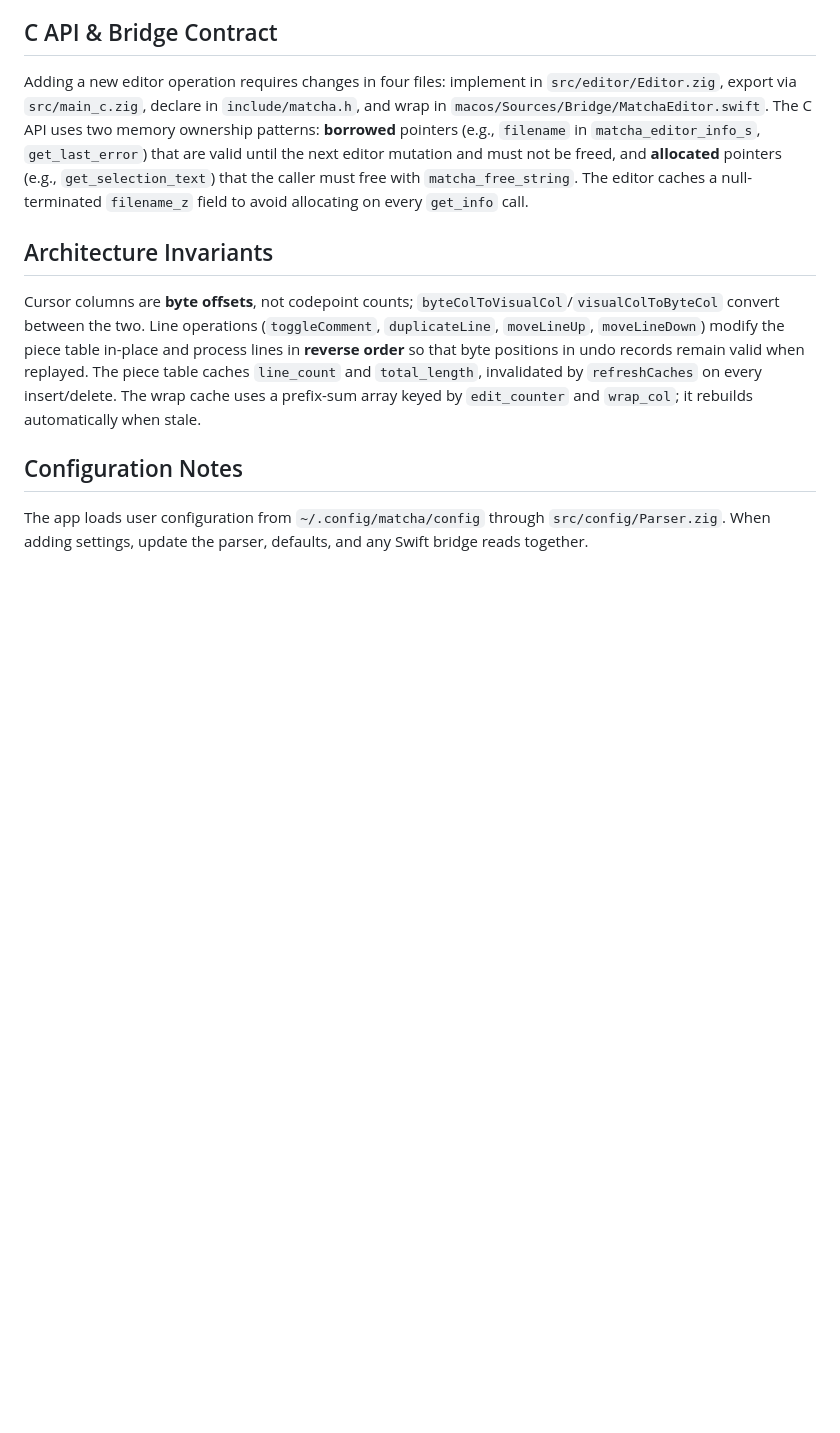
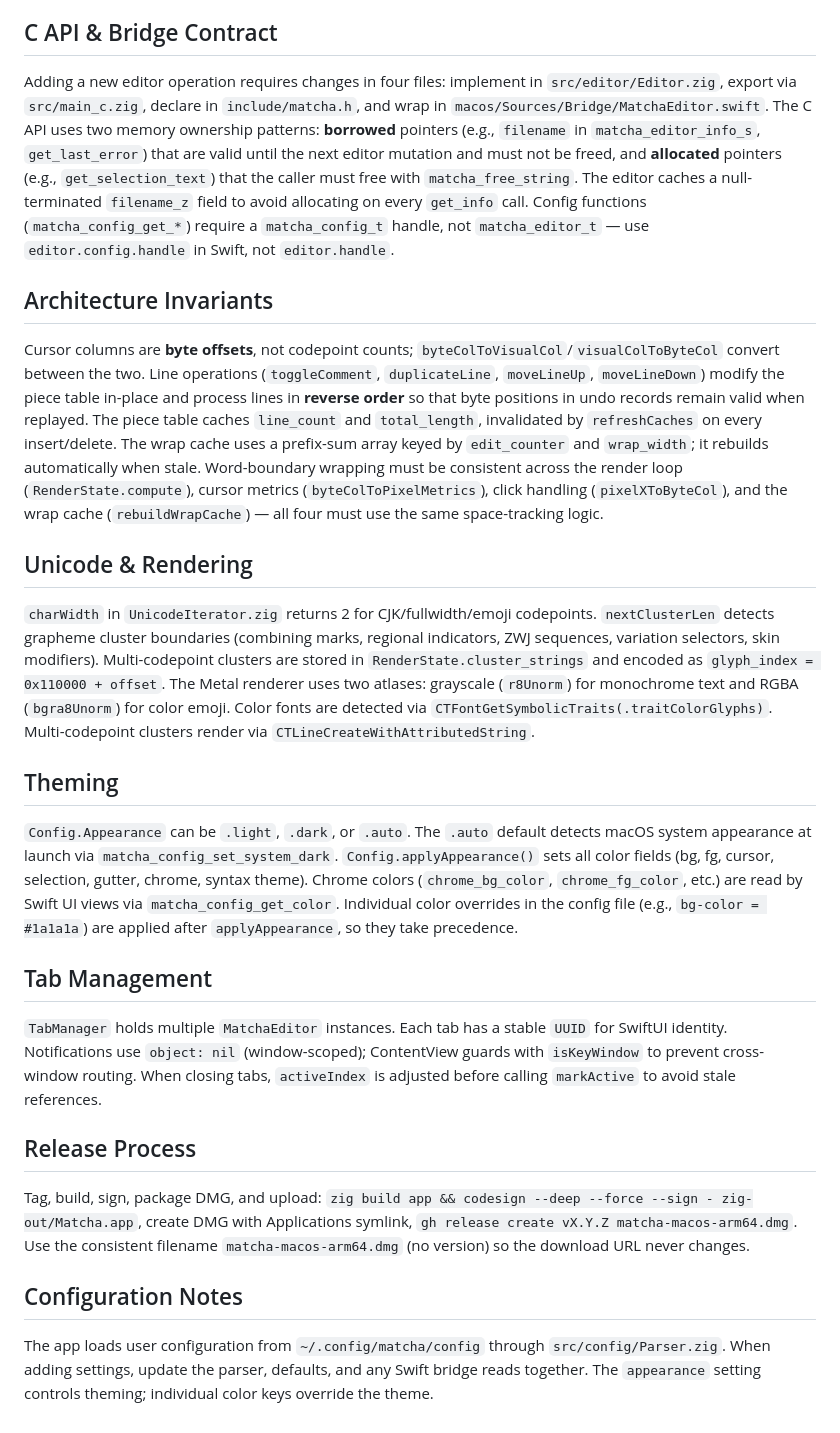
Before and after one commit to mnmlyw/matcha, a Markdown page: AGENTS.md, the part around one of its changes. Rendered like a GitHub page; blank space fills up the shorter version.

Commit message:
Update AGENTS.md with Unicode, theming, tabs, and release docs
Co-Authored-By: Claude Opus 4.6 (1M context) <noreply@anthropic.com>

```diff
--- a/AGENTS.md
+++ b/AGENTS.md
@@ -16,10 +16,22 @@ Add Zig `test "Module: scenario"` blocks in the same file as the code they cover
 Recent commits use imperative, sentence-style subjects such as `Add syntax highlighting...` and `Fix editor state...`. Keep commits scoped to one logical change and describe the visible behavior, not just the refactor. Pull requests should summarize affected areas, list verification commands, link the relevant issue, and include screenshots or a short recording for UI changes.
 
 ## C API & Bridge Contract
-Adding a new editor operation requires changes in four files: implement in `src/editor/Editor.zig`, export via `src/main_c.zig`, declare in `include/matcha.h`, and wrap in `macos/Sources/Bridge/MatchaEditor.swift`. The C API uses two memory ownership patterns: **borrowed** pointers (e.g., `filename` in `matcha_editor_info_s`, `get_last_error`) that are valid until the next editor mutation and must not be freed, and **allocated** pointers (e.g., `get_selection_text`) that the caller must free with `matcha_free_string`. The editor caches a null-terminated `filename_z` field to avoid allocating on every `get_info` call.
+Adding a new editor operation requires changes in four files: implement in `src/editor/Editor.zig`, export via `src/main_c.zig`, declare in `include/matcha.h`, and wrap in `macos/Sources/Bridge/MatchaEditor.swift`. The C API uses two memory ownership patterns: **borrowed** pointers (e.g., `filename` in `matcha_editor_info_s`, `get_last_error`) that are valid until the next editor mutation and must not be freed, and **allocated** pointers (e.g., `get_selection_text`) that the caller must free with `matcha_free_string`. The editor caches a null-terminated `filename_z` field to avoid allocating on every `get_info` call. Config functions (`matcha_config_get_*`) require a `matcha_config_t` handle, not `matcha_editor_t` — use `editor.config.handle` in Swift, not `editor.handle`.
 
 ## Architecture Invariants
-Cursor columns are **byte offsets**, not codepoint counts; `byteColToVisualCol`/`visualColToByteCol` convert between the two. Line operations (`toggleComment`, `duplicateLine`, `moveLineUp`, `moveLineDown`) modify the piece table in-place and process lines in **reverse order** so that byte positions in undo records remain valid when replayed. The piece table caches `line_count` and `total_length`, invalidated by `refreshCaches` on every insert/delete. The wrap cache uses a prefix-sum array keyed by `edit_counter` and `wrap_col`; it rebuilds automatically when stale.
+Cursor columns are **byte offsets**, not codepoint counts; `byteColToVisualCol`/`visualColToByteCol` convert between the two. Line operations (`toggleComment`, `duplicateLine`, `moveLineUp`, `moveLineDown`) modify the piece table in-place and process lines in **reverse order** so that byte positions in undo records remain valid when replayed. The piece table caches `line_count` and `total_length`, invalidated by `refreshCaches` on every insert/delete. The wrap cache uses a prefix-sum array keyed by `edit_counter` and `wrap_width`; it rebuilds automatically when stale. Word-boundary wrapping must be consistent across the render loop (`RenderState.compute`), cursor metrics (`byteColToPixelMetrics`), click handling (`pixelXToByteCol`), and the wrap cache (`rebuildWrapCache`) — all four must use the same space-tracking logic.
+
+## Unicode & Rendering
+`charWidth` in `UnicodeIterator.zig` returns 2 for CJK/fullwidth/emoji codepoints. `nextClusterLen` detects grapheme cluster boundaries (combining marks, regional indicators, ZWJ sequences, variation selectors, skin modifiers). Multi-codepoint clusters are stored in `RenderState.cluster_strings` and encoded as `glyph_index = 0x110000 + offset`. The Metal renderer uses two atlases: grayscale (`r8Unorm`) for monochrome text and RGBA (`bgra8Unorm`) for color emoji. Color fonts are detected via `CTFontGetSymbolicTraits(.traitColorGlyphs)`. Multi-codepoint clusters render via `CTLineCreateWithAttributedString`.
+
+## Theming
+`Config.Appearance` can be `.light`, `.dark`, or `.auto`. The `.auto` default detects macOS system appearance at launch via `matcha_config_set_system_dark`. `Config.applyAppearance()` sets all color fields (bg, fg, cursor, selection, gutter, chrome, syntax theme). Chrome colors (`chrome_bg_color`, `chrome_fg_color`, etc.) are read by Swift UI views via `matcha_config_get_color`. Individual color overrides in the config file (e.g., `bg-color = #1a1a1a`) are applied after `applyAppearance`, so they take precedence.
+
+## Tab Management
+`TabManager` holds multiple `MatchaEditor` instances. Each tab has a stable `UUID` for SwiftUI identity. Notifications use `object: nil` (window-scoped); ContentView guards with `isKeyWindow` to prevent cross-window routing. When closing tabs, `activeIndex` is adjusted before calling `markActive` to avoid stale references.
+
+## Release Process
+Tag, build, sign, package DMG, and upload: `zig build app && codesign --deep --force --sign - zig-out/Matcha.app`, create DMG with Applications symlink, `gh release create vX.Y.Z matcha-macos-arm64.dmg`. Use the consistent filename `matcha-macos-arm64.dmg` (no version) so the download URL never changes.
 
 ## Configuration Notes
-The app loads user configuration from `~/.config/matcha/config` through `src/config/Parser.zig`. When adding settings, update the parser, defaults, and any Swift bridge reads together.
+The app loads user configuration from `~/.config/matcha/config` through `src/config/Parser.zig`. When adding settings, update the parser, defaults, and any Swift bridge reads together. The `appearance` setting controls theming; individual color keys override the theme.
```
Also changed, not shown: other parts of AGENTS.md (+2 -2 lines).
